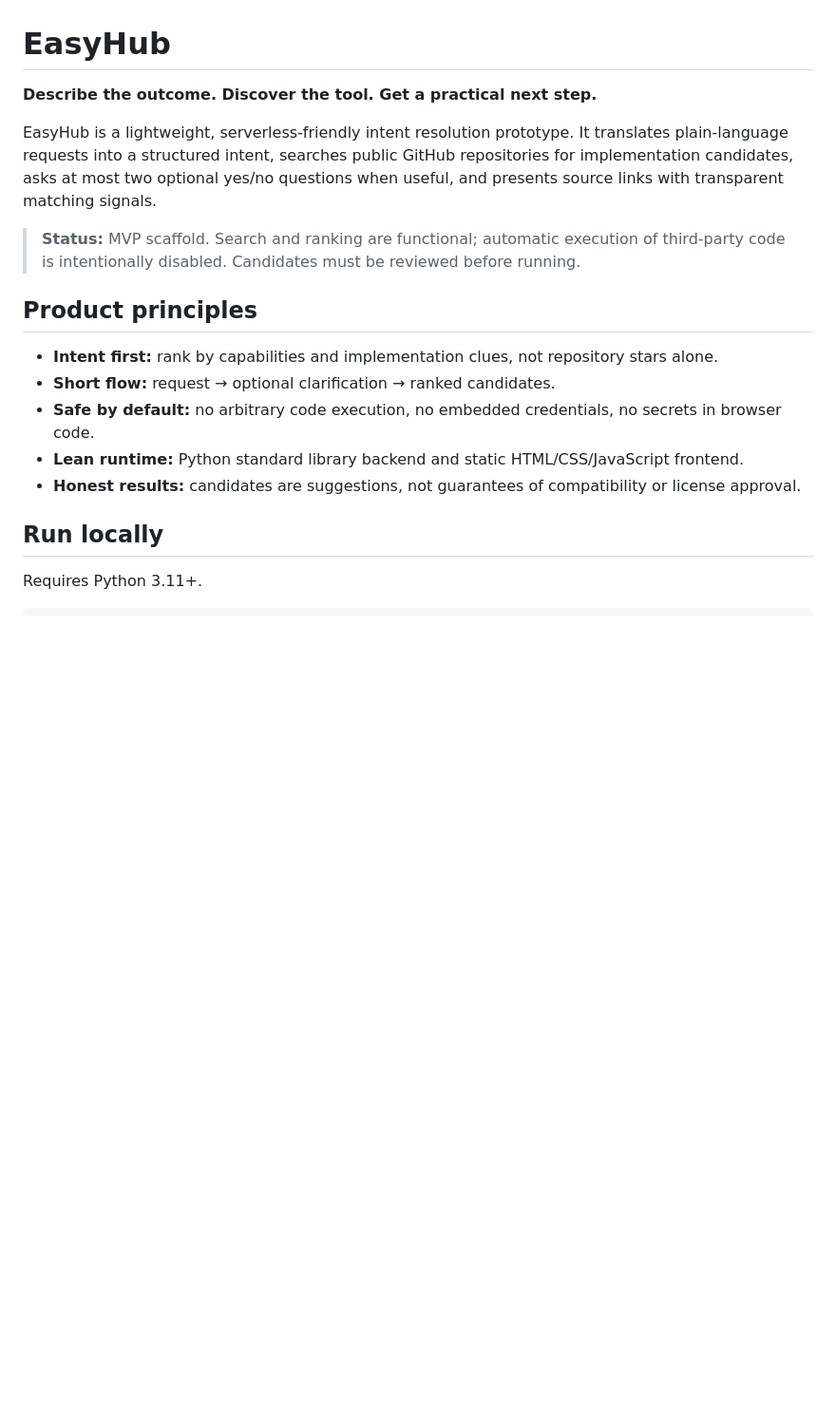
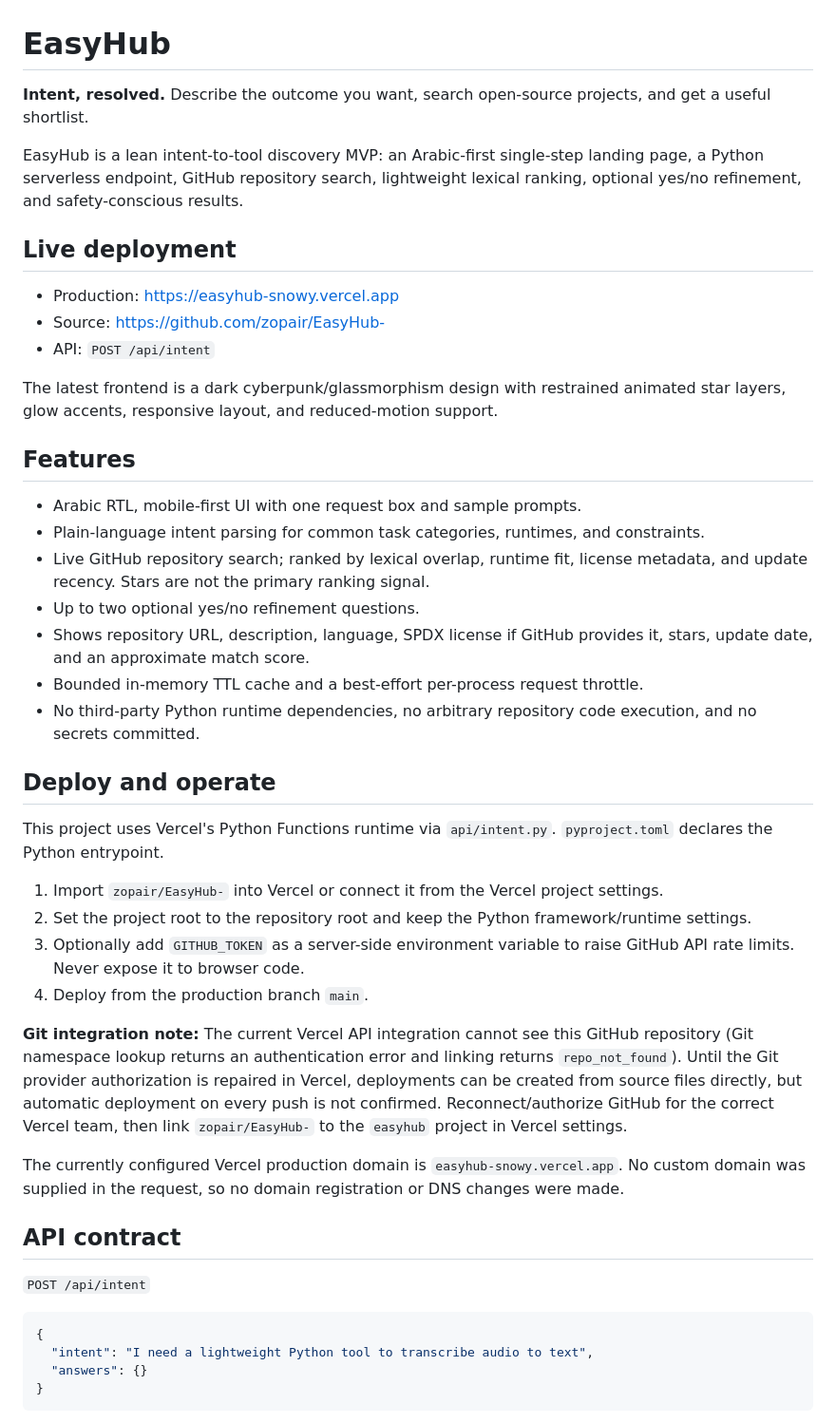
Before and after one commit to zopair/EasyHub-, a Markdown page: README.md, the part around one of its changes. Shown at 95% size. GitHub-like rendering; blank space fills up the shorter version.

````diff
--- a/README.md
+++ b/README.md
@@ -1,19 +1,48 @@
 # EasyHub
 
-**Describe the outcome. Discover the tool. Get a practical next step.**
+**Intent, resolved.** Describe the outcome you want, search open-source projects, and get a useful shortlist.
 
-EasyHub is a lightweight, serverless-friendly intent resolution prototype. It translates plain-language requests into a structured intent, searches public GitHub repositories for implementation candidates, asks at most two optional yes/no questions when useful, and presents source links with transparent matching signals.
+EasyHub is a lean intent-to-tool discovery MVP: an Arabic-first single-step landing page, a Python serverless endpoint, GitHub repository search, lightweight lexical ranking, optional yes/no refinement, and safety-conscious results.
 
-> **Status:** MVP scaffold. Search and ranking are functional; automatic execution of third-party code is intentionally disabled. Candidates must be reviewed before running.
+## Live deployment
 
-## Product principles
+- Production: https://easyhub-snowy.vercel.app
+- Source: https://github.com/zopair/EasyHub-
+- API: `POST /api/intent`
 
-- **Intent first:** rank by capabilities and implementation clues, not repository stars alone.
-- **Short flow:** request → optional clarification → ranked candidates.
-- **Safe by default:** no arbitrary code execution, no embedded credentials, no secrets in browser code.
-- **Lean runtime:** Python standard library backend and static HTML/CSS/JavaScript frontend.
-- **Honest results:** candidates are suggestions, not guarantees of compatibility or license approval.
+The latest frontend is a dark cyberpunk/glassmorphism design with restrained animated star layers, glow accents, responsive layout, and reduced-motion support.
 
-## Run locally
+## Features
 
-Requires Python 3.11+.
+- Arabic RTL, mobile-first UI with one request box and sample prompts.
+- Plain-language intent parsing for common task categories, runtimes, and constraints.
+- Live GitHub repository search; ranked by lexical overlap, runtime fit, license metadata, and update recency. Stars are not the primary ranking signal.
+- Up to two optional yes/no refinement questions.
+- Shows repository URL, description, language, SPDX license if GitHub provides it, stars, update date, and an approximate match score.
+- Bounded in-memory TTL cache and a best-effort per-process request throttle.
+- No third-party Python runtime dependencies, no arbitrary repository code execution, and no secrets committed.
+
+## Deploy and operate
+
+This project uses Vercel's Python Functions runtime via `api/intent.py`. `pyproject.toml` declares the Python entrypoint.
+
+1. Import `zopair/EasyHub-` into Vercel or connect it from the Vercel project settings.
+2. Set the project root to the repository root and keep the Python framework/runtime settings.
+3. Optionally add `GITHUB_TOKEN` as a server-side environment variable to raise GitHub API rate limits. Never expose it to browser code.
+4. Deploy from the production branch `main`.
+
+**Git integration note:** The current Vercel API integration cannot see this GitHub repository (Git namespace lookup returns an authentication error and linking returns `repo_not_found`). Until the Git provider authorization is repaired in Vercel, deployments can be created from source files directly, but automatic deployment on every push is not confirmed. Reconnect/authorize GitHub for the correct Vercel team, then link `zopair/EasyHub-` to the `easyhub` project in Vercel settings.
+
+The currently configured Vercel production domain is `easyhub-snowy.vercel.app`. No custom domain was supplied in the request, so no domain registration or DNS changes were made.
+
+## API contract
+
+`POST /api/intent`
+
+```json
+{
+  "intent": "I need a lightweight Python tool to transcribe audio to text",
+  "answers": {}
+}
+```
+
````
Also changed, not shown: other parts of README.md (+14 -48 lines).
